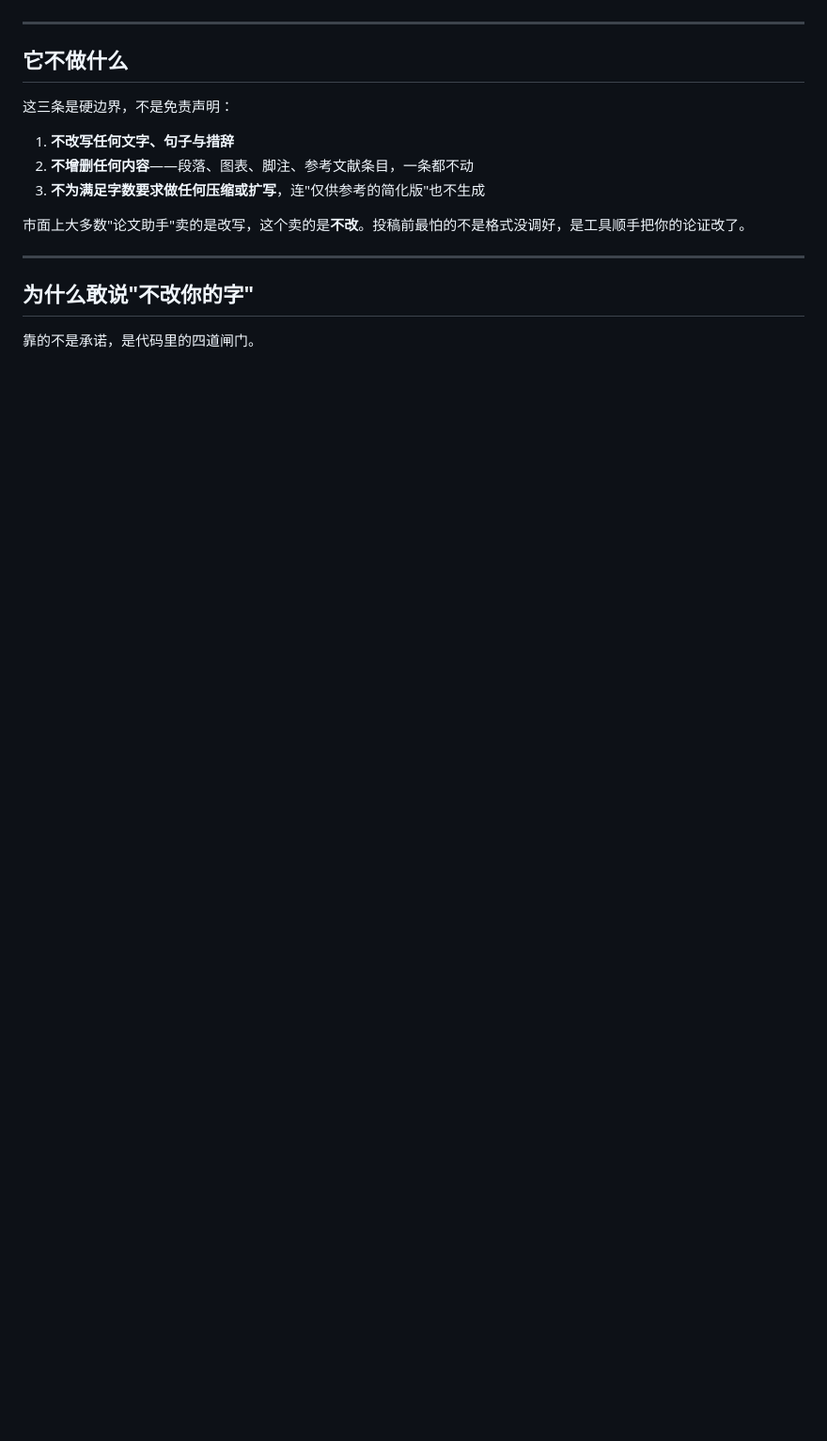
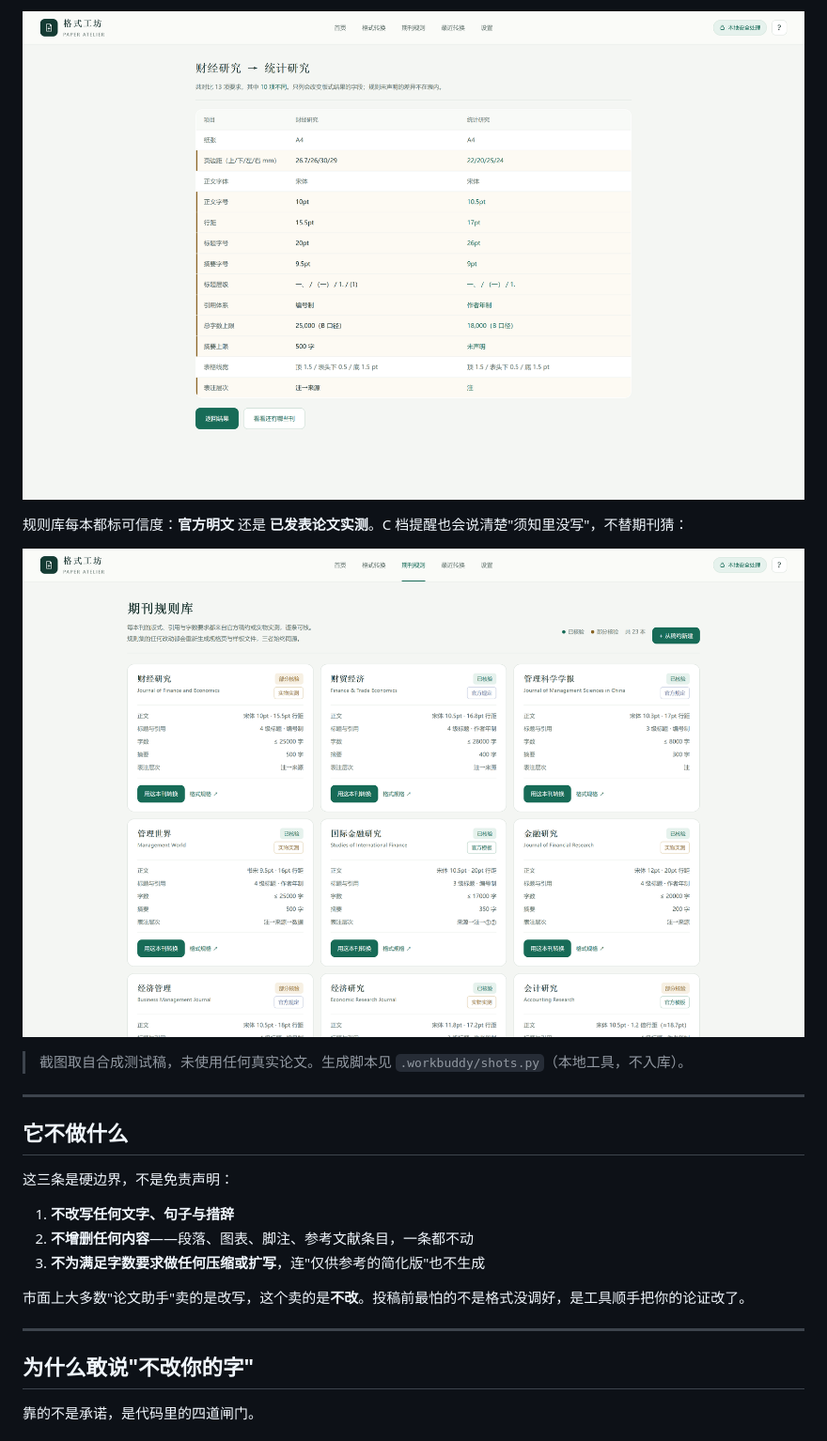
Before and after one commit to Sky-scrape/format-workshop, a Markdown page: README.md, the part around one of its changes. Shown at 94% size. GitHub-like rendering; pictures changed too: docs/screenshots/02-journals.png (added), docs/screenshots/04-diff.png (added); blank space fills up the shorter version.

```diff
--- a/README.md
+++ b/README.md
@@ -8,3 +23,10 @@
+![换刊差异](docs/screenshots/04-diff.png)
+
+规则库每本都标可信度：**官方明文** 还是 **已发表论文实测**。C 档提醒也会说清楚"须知里没写"，不替期刊猜：
+
+![期刊规则库](docs/screenshots/02-journals.png)
+
+> 截图取自合成测试稿，未使用任何真实论文。生成脚本见 `.workbuddy/shots.py`（本地工具，不入库）。
 
 ---
 
```
Also changed, not shown: other parts of README.md (+16 -0 lines), docs/screenshots/01-landing.png (added), docs/screenshots/03-result.png (added).
